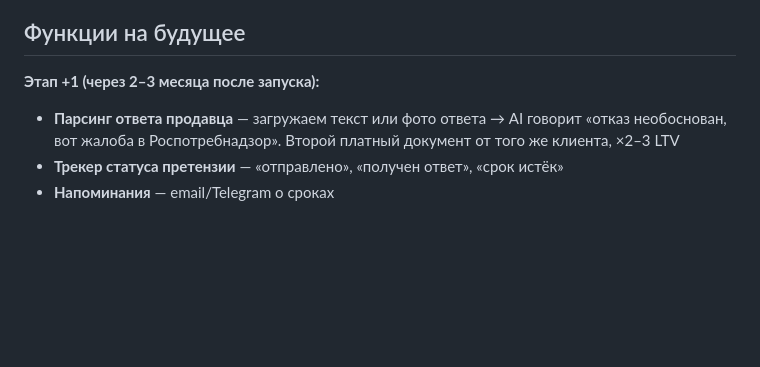
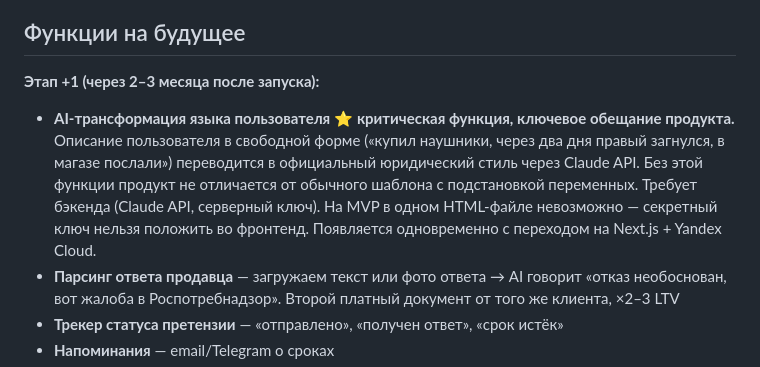
Before and after one commit to niko3000-creator/my-first-project, a Markdown page: claim-constructor/project.md, the part around the change. Rendered like a GitHub page; blank space fills up the shorter version.

Commit message:
Document AI text transformation as critical backend-stage requirement
Co-Authored-By: Claude Opus 4.7 <noreply@anthropic.com>

```diff
--- a/claim-constructor/project.md
+++ b/claim-constructor/project.md
@@ -64,6 +64,7 @@
 ## Функции на будущее
 
 **Этап +1 (через 2–3 месяца после запуска):**
+- **AI-трансформация языка пользователя** ⭐ **критическая функция, ключевое обещание продукта.** Описание пользователя в свободной форме («купил наушники, через два дня правый загнулся, в магазе послали») переводится в официальный юридический стиль через Claude API. Без этой функции продукт не отличается от обычного шаблона с подстановкой переменных. Требует бэкенда (Claude API, серверный ключ). На MVP в одном HTML-файле невозможно — секретный ключ нельзя положить во фронтенд. Появляется одновременно с переходом на Next.js + Yandex Cloud.
 - **Парсинг ответа продавца** — загружаем текст или фото ответа → AI говорит «отказ необоснован, вот жалоба в Роспотребнадзор». Второй платный документ от того же клиента, ×2–3 LTV
 - **Трекер статуса претензии** — «отправлено», «получен ответ», «срок истёк»
 - **Напоминания** — email/Telegram о сроках
```
